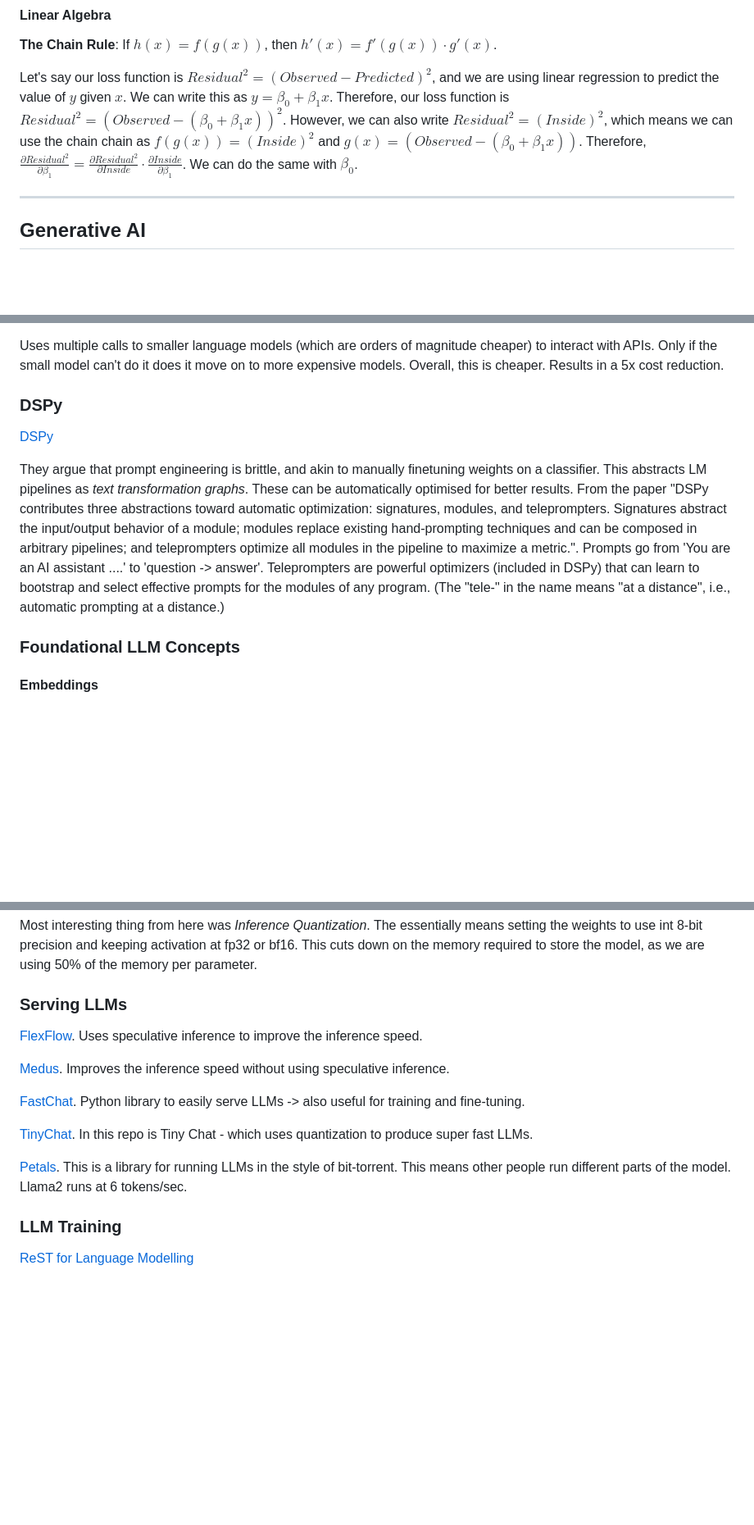
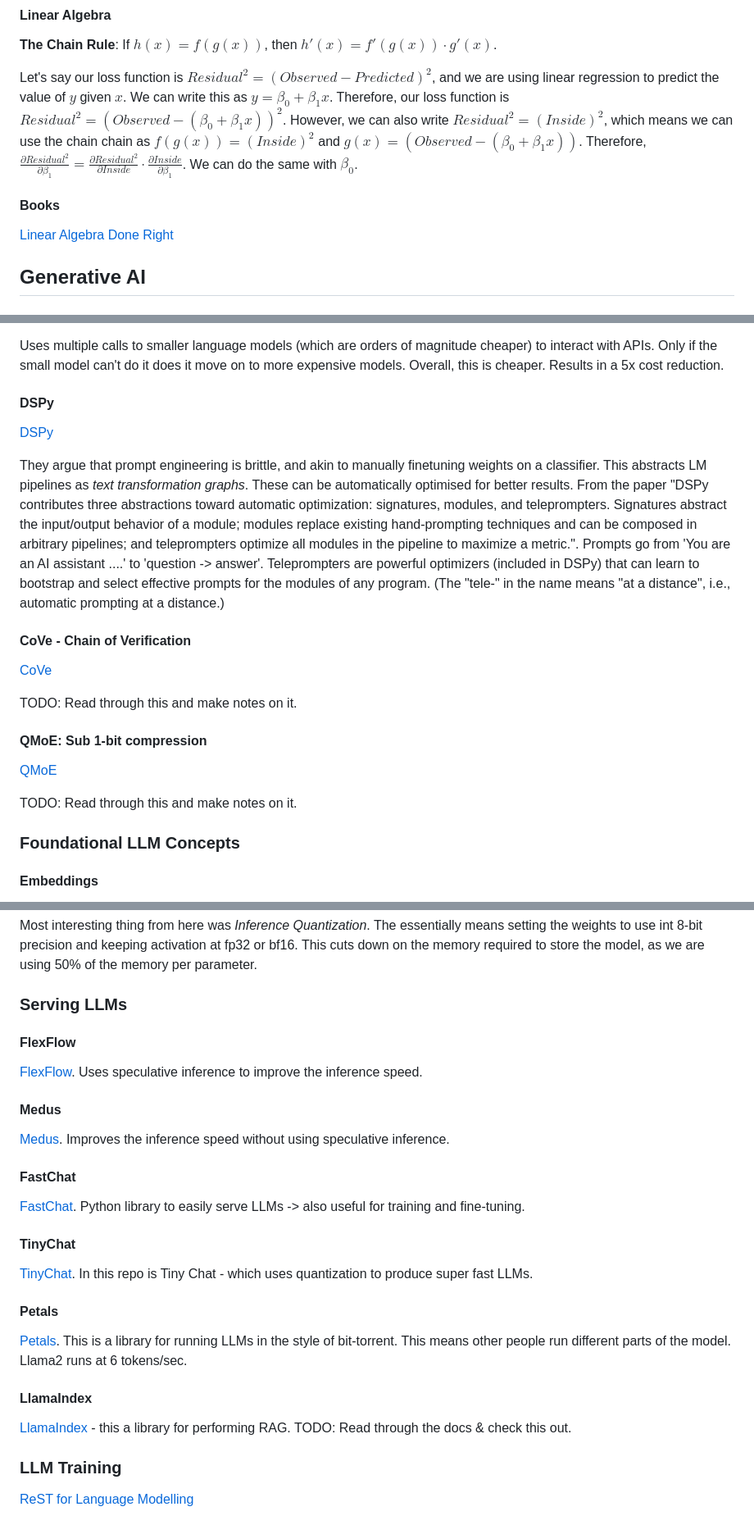
Before and after one commit to tomcotter7/gpt-cotts, a Markdown page: notes.md, 3 parts joined by grey strips. Shown at 82% size. GitHub-like rendering; blank space fills up the shorter version.

Commit message:
Added some potential readings to notes

```diff
--- a/notes.md
+++ b/notes.md
@@ -92,8 +92,9 @@ It could also be required that the model doesn't exploit certain features (such
 
 Let's say our loss function is $Residual^2 = (Observed - Predicted)^2$, and we are using linear regression to predict the value of $y$ given $x$. We can write this as $y = \beta_0 + \beta_1x$. Therefore, our loss function is $Residual^2 = (Observed - (\beta_0 + \beta_1x))^2$. However, we can also write $Residual^2 = (Inside)^2$, which means we can use the chain chain as $f(g(x)) = (Inside)^2$ and $g(x) = (Observed - (\beta_0 + \beta_1x))$. Therefore, $\frac{\partial Residual^2}{\partial \beta_1} = \frac{\partial Residual^2}{\partial Inside} \cdot \frac{\partial Inside}{\partial \beta_1}$.  We can do the same with $\beta_0$.
 
+#### Books
 
----
+[Linear Algebra Done Right](https://linear.axler.net/)
 
 ## Generative AI
 
@@ -135,11 +136,23 @@ They don't even use the response for this - they just looked at the probabilties
 
 Uses multiple calls to smaller language models (which are orders of magnitude cheaper) to interact with APIs. Only if the small model can't do it does it move on to more expensive models. Overall, this is cheaper. Results in a 5x cost reduction.
 
-### DSPy
+#### DSPy
 
 [DSPy](https://huggingface.co/papers/2310.03714)
 
 They argue that prompt engineering is brittle, and akin to manually finetuning weights on a classifier. This abstracts LM pipelines as *text transformation graphs*. These can be automatically optimised for better results. From the paper "DSPy contributes three abstractions toward automatic optimization: signatures, modules, and teleprompters. Signatures abstract the input/output behavior of a module; modules replace existing hand-prompting techniques and can be composed in arbitrary pipelines; and teleprompters optimize all modules in the pipeline to maximize a metric.". Prompts go from 'You are an AI assistant ....' to 'question -> answer'. Teleprompters are powerful optimizers (included in DSPy) that can learn to bootstrap and select effective prompts for the modules of any program. (The "tele-" in the name means "at a distance", i.e., automatic prompting at a distance.)
+
+#### CoVe - Chain of Verification
+
+[CoVe](https://arxiv.org/pdf/2309.11495.pdf)
+
+TODO: Read through this and make notes on it.
+
+#### QMoE: Sub 1-bit compression
+
+[QMoE](https://arxiv.org/pdf/2310.16795.pdf)
+
+TODO: Read through this and make notes on it.
 
 ### Foundational LLM Concepts
 
@@ -227,15 +240,29 @@ Most interesting thing from here was *Inference Quantization*. The essentially m
 
 ### Serving LLMs
 
+#### FlexFlow
+
 [FlexFlow](https://github.com/flexflow/FlexFlow/). Uses speculative inference to improve the inference speed.
+
+#### Medus
 
 [Medus](https://github.com/FasterDecoding/Medusa). Improves the inference speed without using speculative inference.
 
+#### FastChat
+
 [FastChat](https://github.com/lm-sys/FastChat). Python library to easily serve LLMs -> also useful for training and fine-tuning.
+
+#### TinyChat
 
 [TinyChat](https://github.com/mit-han-lab/llm-awq/tree/main). In this repo is Tiny Chat - which uses quantization to produce super fast LLMs.
 
+#### Petals
+
 [Petals](https://petals.dev/). This is a library for running LLMs in the style of bit-torrent. This means other people run different parts of the model. Llama2 runs at 6 tokens/sec.
+
+#### LlamaIndex
+
+[LlamaIndex](https://docs.llamaindex.ai/en/stable/) - this a library for performing RAG. TODO: Read through the docs & check this out.
 
 ### LLM Training
 
```
Also changed, not shown: other parts of notes.md (+10 -4 lines).
